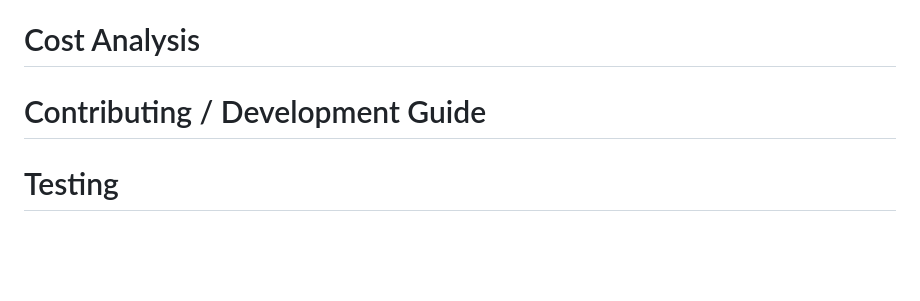
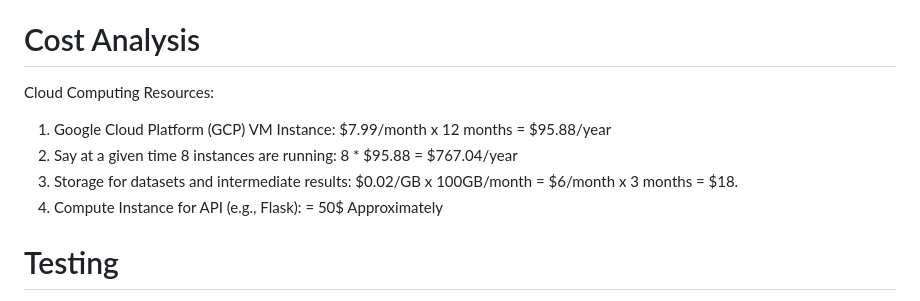
Before and after one commit to Saitej0211/Bank_Marketing_Prediction_MLops, a Markdown page: README.md, the part around the change. Rendered like a GitHub page; blank space fills up the shorter version.

```diff
--- a/README.md
+++ b/README.md
@@ -777,7 +777,11 @@ The CI/CD workflow is designed to:
 
 # Cost Analysis
 
-# Contributing / Development Guide
+Cloud Computing Resources:
+1. Google Cloud Platform (GCP) VM Instance: $7.99/month x 12 months = $95.88/year
+2. Say at a given time 8 instances are running: 8 * $95.88 = $767.04/year
+3. Storage for datasets and intermediate results: $0.02/GB x 100GB/month = $6/month x 3 months = $18.
+4. Compute Instance for API (e.g., Flask): = 50$ Approximately
 
 # Testing
 Before you push your code to GitHub, it's crucial to ensure that it meets our quality standards, including formatting, security, and functionality. To facilitate this, we recommend the following steps using `pytest` and `pylint`. These tools help identify formatting issues, potential vulnerabilities, and ensure that your test suites pass.
```
